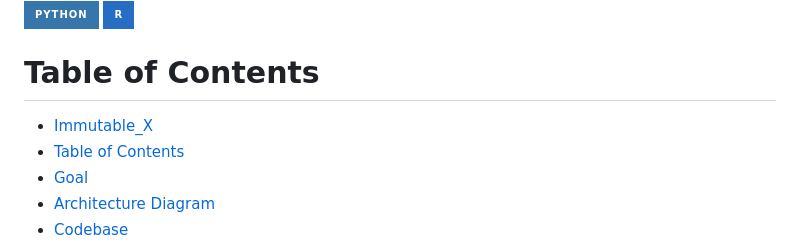
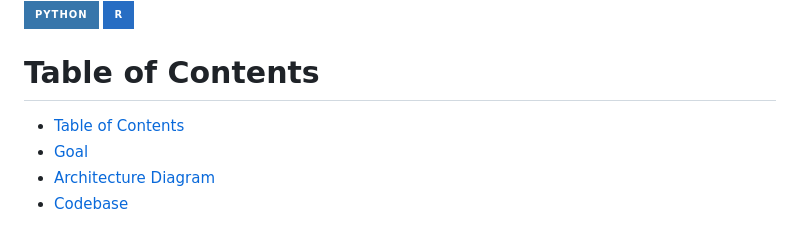
Before and after one commit to VincentFaust/immutable_x, a Markdown page: README.md, the part around the change printed below. Rendered like a GitHub page; badges without logos.

```diff
--- a/README.md
+++ b/README.md
@@ -7,7 +8,6 @@
 # Table of Contents
 
 
-- [Immutable\_X](#immutable_x)
 - [Table of Contents](#table-of-contents)
 - [Goal](#goal)
 - [Architecture Diagram](#architecture-diagram)
```
Also changed, not shown: other parts of README.md (+2 -1 lines).
